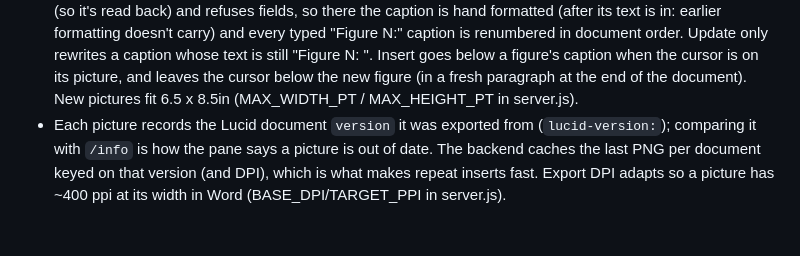
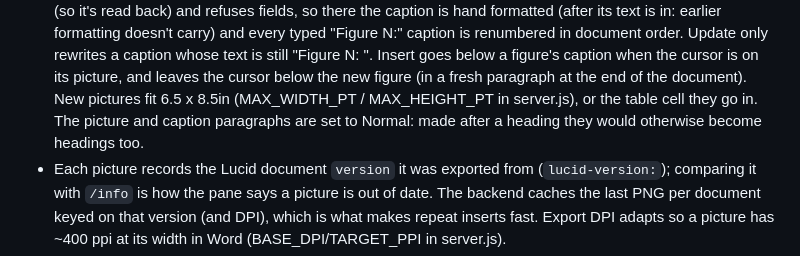
Before and after one commit to tigerbitten/word_lucidcharts, a Markdown page: CLAUDE.md, the part around the change. GitHub-like rendering; blank space fills up the shorter version.

Commit message:
CLAUDE.md: Insert's table-cell and heading rules
Co-Authored-By: Claude Opus 5.5 <noreply@anthropic.com>

```diff
--- a/CLAUDE.md
+++ b/CLAUDE.md
@@ -69,7 +69,9 @@ Two stages:
   text is still "Figure N: <old title>". Insert goes below a figure's caption
   when the cursor is on its picture, and leaves the cursor below the new figure
   (in a fresh paragraph at the end of the document). New pictures fit 6.5 x
-  8.5in (MAX_WIDTH_PT / MAX_HEIGHT_PT in server.js).
+  8.5in (MAX_WIDTH_PT / MAX_HEIGHT_PT in server.js), or the table cell they go
+  in. The picture and caption paragraphs are set to Normal: made after a heading
+  they would otherwise become headings too.
 - Each picture records the Lucid document `version` it was exported from
   (`lucid-version:`); comparing it with `/info` is how the pane says a picture
   is out of date. The backend caches the last PNG per document keyed on that
```
